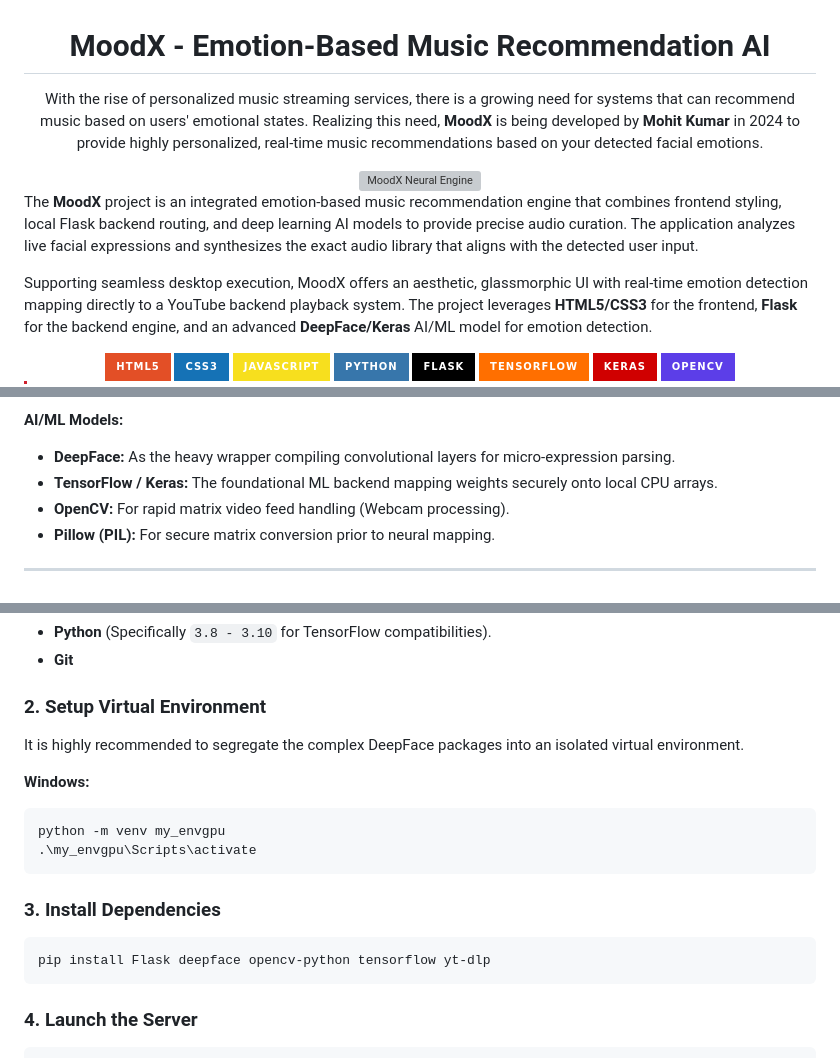
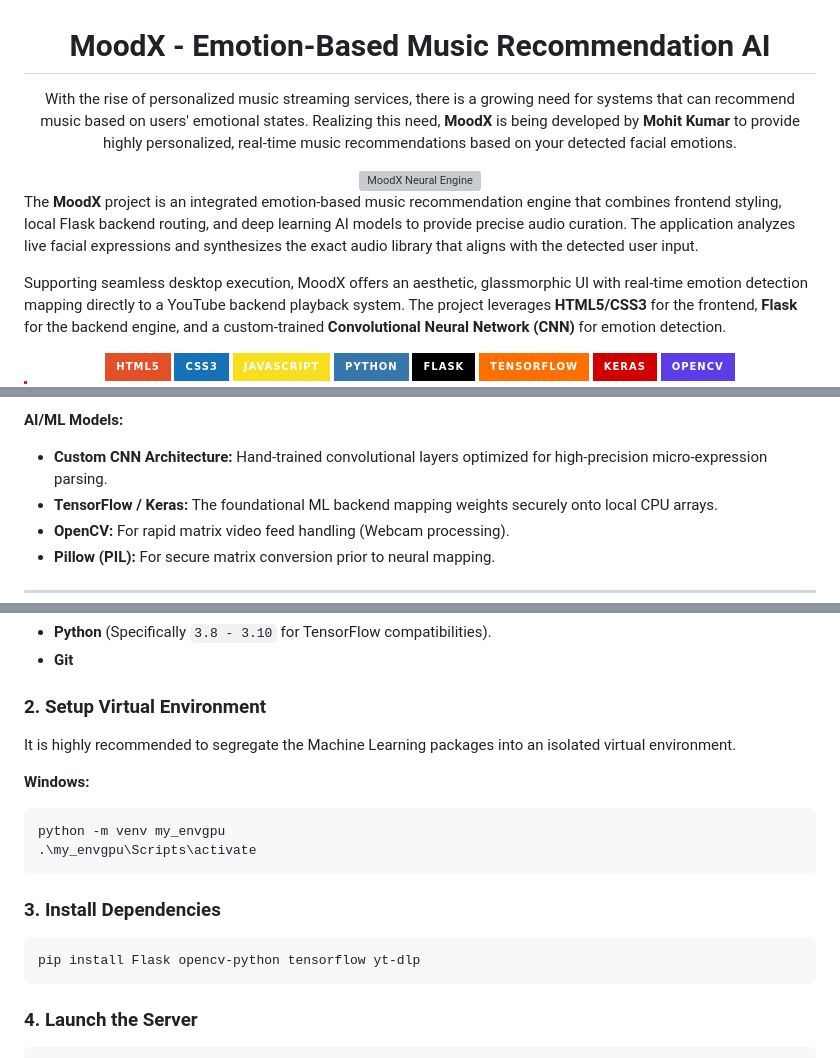
Before and after one commit to mohitkumar-5/MoodX-Emotion-AI, a Markdown page: README.md, 3 parts joined by grey strips. Drawn GitHub-style; badges without logos; grey boxes are pictures that could not be loaded.

Commit message:
updated AI description to custom CNN architecture

````diff
--- a/README.md
+++ b/README.md
@@ -2,7 +2,7 @@
 
 # MoodX - Emotion-Based Music Recommendation AI
 
-With the rise of personalized music streaming services, there is a growing need for systems that can recommend music based on users' emotional states. Realizing this need, **MoodX** is being developed by **Mohit Kumar** in 2024 to provide highly personalized, real-time music recommendations based on your detected facial emotions.
+With the rise of personalized music streaming services, there is a growing need for systems that can recommend music based on users' emotional states. Realizing this need, **MoodX** is being developed by **Mohit Kumar** to provide highly personalized, real-time music recommendations based on your detected facial emotions.
 
 <img src="https://raw.githubusercontent.com/x0rz/EQ-Visualizer/master/demo.gif" width="600" alt="MoodX Neural Engine"/>
 
@@ -10,7 +10,7 @@ With the rise of personalized music streaming services, there is a growing need
 
 The **MoodX** project is an integrated emotion-based music recommendation engine that combines frontend styling, local Flask backend routing, and deep learning AI models to provide precise audio curation. The application analyzes live facial expressions and synthesizes the exact audio library that aligns with the detected user input.
 
-Supporting seamless desktop execution, MoodX offers an aesthetic, glassmorphic UI with real-time emotion detection mapping directly to a YouTube backend playback system. The project leverages **HTML5/CSS3** for the frontend, **Flask** for the backend engine, and an advanced **DeepFace/Keras** AI/ML model for emotion detection.
+Supporting seamless desktop execution, MoodX offers an aesthetic, glassmorphic UI with real-time emotion detection mapping directly to a YouTube backend playback system. The project leverages **HTML5/CSS3** for the frontend, **Flask** for the backend engine, and a custom-trained **Convolutional Neural Network (CNN)** for emotion detection.
 
 <div align="center">
 
@@ -78,7 +78,7 @@ Here is the list of technologies heavily utilized in building the MoodX project:
 - **yt-dlp:** For real-time, zero-API dependency, full-audio stream parsing directly from CDN architectures.
 
 **AI/ML Models:**
-- **DeepFace:** As the heavy wrapper compiling convolutional layers for micro-expression parsing.
+- **Custom CNN Architecture:** Hand-trained convolutional layers optimized for high-precision micro-expression parsing.
 - **TensorFlow / Keras:** The foundational ML backend mapping weights securely onto local CPU arrays.
 - **OpenCV:** For rapid matrix video feed handling (Webcam processing).
 - **Pillow (PIL):** For secure matrix conversion prior to neural mapping.
@@ -138,7 +138,7 @@ Ensure you have the following installed natively:
 - **Git**
 
 ### 2. Setup Virtual Environment
-It is highly recommended to segregate the complex DeepFace packages into an isolated virtual environment.
+It is highly recommended to segregate the Machine Learning packages into an isolated virtual environment.
 
 **Windows:**
 ```bash
@@ -148,7 +148,7 @@ python -m venv my_envgpu
 
 ### 3. Install Dependencies
 ```bash
-pip install Flask deepface opencv-python tensorflow yt-dlp
+pip install Flask opencv-python tensorflow yt-dlp
 ```
 
 ### 4. Launch the Server
````
Also changed, not shown: other parts of README.md (+1 -1 lines).
